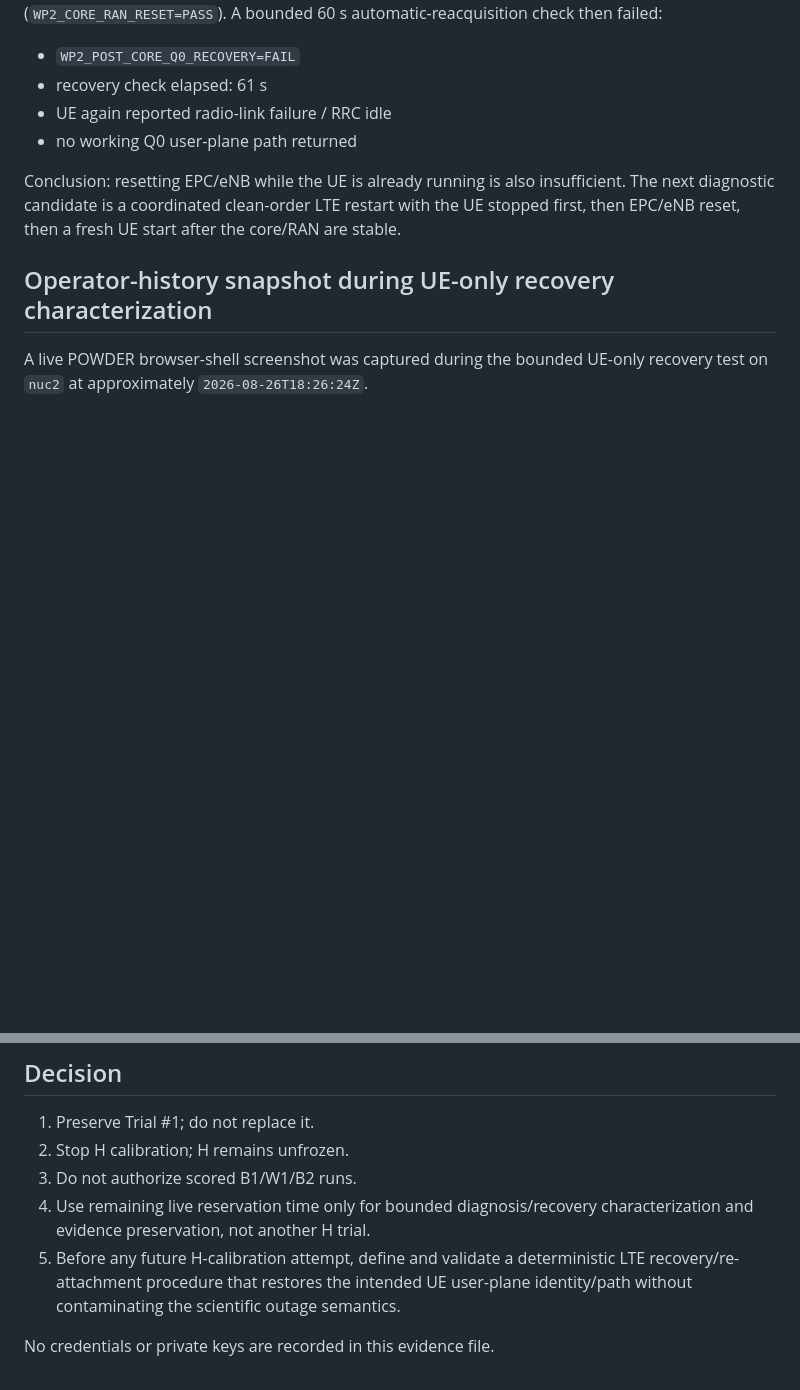
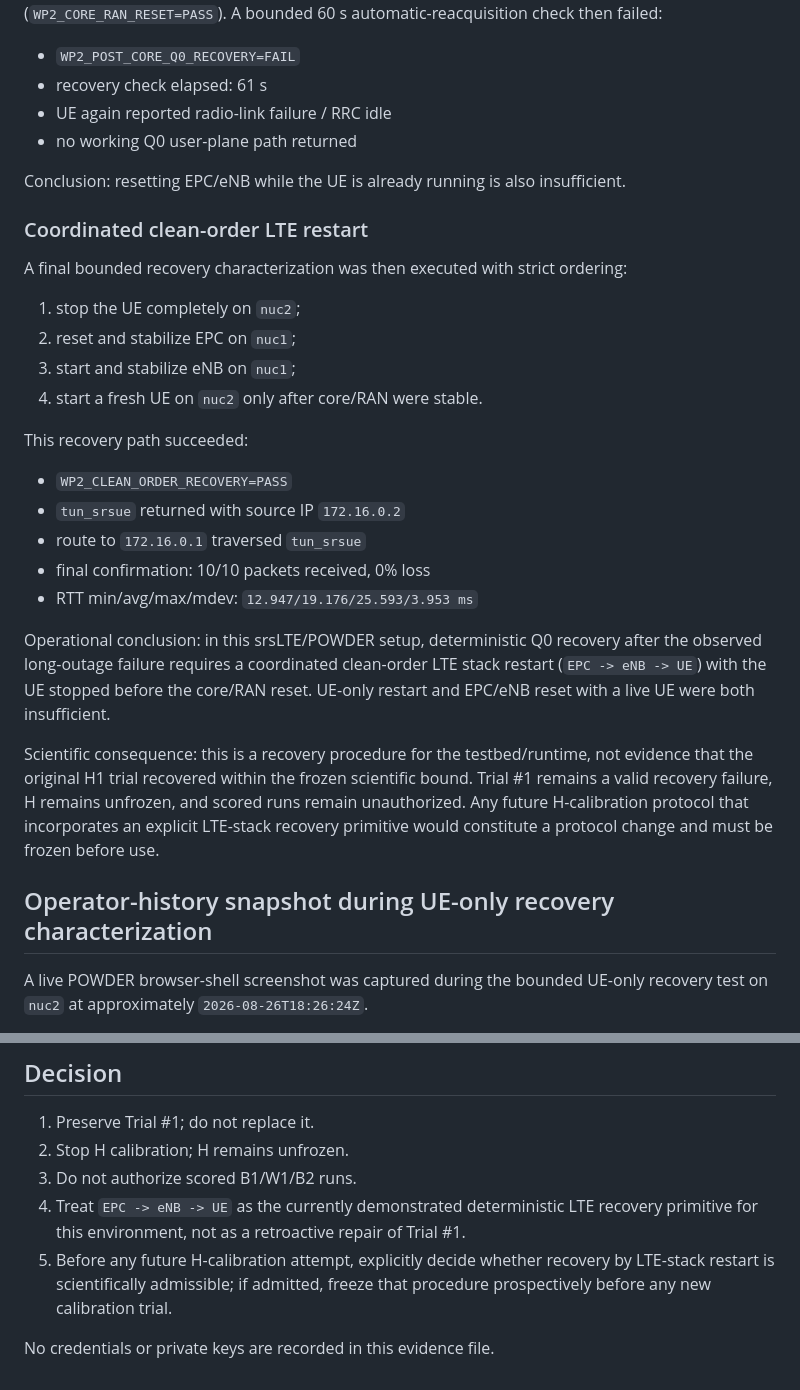
Before and after one commit to aayoubMSA/WellPulse, a Markdown page: evidence/powder/wp2-h1-valid-recovery-failure-2026-08-26.md, 2 parts joined by grey strips. Drawn GitHub-style; blank space fills up the shorter version.

Commit message:
Record clean-order LTE recovery characterization

```diff
--- a/evidence/powder/wp2-h1-valid-recovery-failure-2026-08-26.md
+++ b/evidence/powder/wp2-h1-valid-recovery-failure-2026-08-26.md
@@ -80,7 +80,28 @@ EPC/eNB were then reset on `nuc1` while the fresh UE remained active on `nuc2`;
 - UE again reported radio-link failure / RRC idle
 - no working Q0 user-plane path returned
 
-Conclusion: resetting EPC/eNB while the UE is already running is also insufficient. The next diagnostic candidate is a coordinated clean-order LTE restart with the UE stopped first, then EPC/eNB reset, then a fresh UE start after the core/RAN are stable.
+Conclusion: resetting EPC/eNB while the UE is already running is also insufficient.
+
+### Coordinated clean-order LTE restart
+
+A final bounded recovery characterization was then executed with strict ordering:
+
+1. stop the UE completely on `nuc2`;
+2. reset and stabilize EPC on `nuc1`;
+3. start and stabilize eNB on `nuc1`;
+4. start a fresh UE on `nuc2` only after core/RAN were stable.
+
+This recovery path succeeded:
+
+- `WP2_CLEAN_ORDER_RECOVERY=PASS`
+- `tun_srsue` returned with source IP `172.16.0.2`
+- route to `172.16.0.1` traversed `tun_srsue`
+- final confirmation: 10/10 packets received, 0% loss
+- RTT min/avg/max/mdev: `12.947/19.176/25.593/3.953 ms`
+
+Operational conclusion: in this srsLTE/POWDER setup, deterministic Q0 recovery after the observed long-outage failure requires a coordinated clean-order LTE stack restart (`EPC -> eNB -> UE`) with the UE stopped before the core/RAN reset. UE-only restart and EPC/eNB reset with a live UE were both insufficient.
+
+Scientific consequence: this is a recovery procedure for the testbed/runtime, not evidence that the original H1 trial recovered within the frozen scientific bound. Trial #1 remains a valid recovery failure, H remains unfrozen, and scored runs remain unauthorized. Any future H-calibration protocol that incorporates an explicit LTE-stack recovery primitive would constitute a protocol change and must be frozen before use.
 
 ## Operator-history snapshot during UE-only recovery characterization
 
@@ -101,7 +122,7 @@ This image is retained as operator-history evidence showing that the bounded rec
 1. Preserve Trial #1; do not replace it.
 2. Stop H calibration; H remains unfrozen.
 3. Do not authorize scored B1/W1/B2 runs.
-4. Use remaining live reservation time only for bounded diagnosis/recovery characterization and evidence preservation, not another H trial.
-5. Before any future H-calibration attempt, define and validate a deterministic LTE recovery/re-attachment procedure that restores the intended UE user-plane identity/path without contaminating the scientific outage semantics.
+4. Treat `EPC -> eNB -> UE` as the currently demonstrated deterministic LTE recovery primitive for this environment, not as a retroactive repair of Trial #1.
+5. Before any future H-calibration attempt, explicitly decide whether recovery by LTE-stack restart is scientifically admissible; if admitted, freeze that procedure prospectively before any new calibration trial.
 
 No credentials or private keys are recorded in this evidence file.
```
